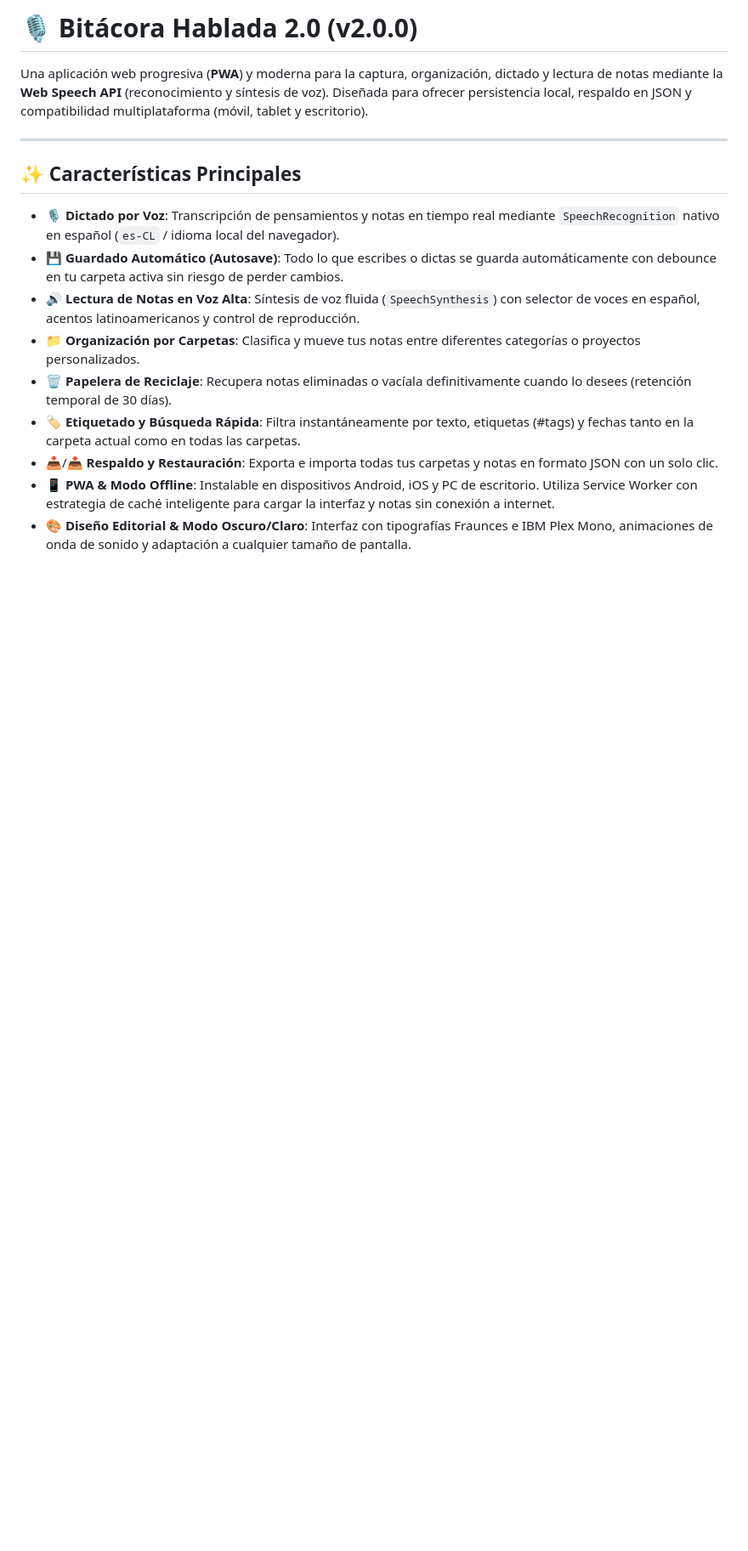
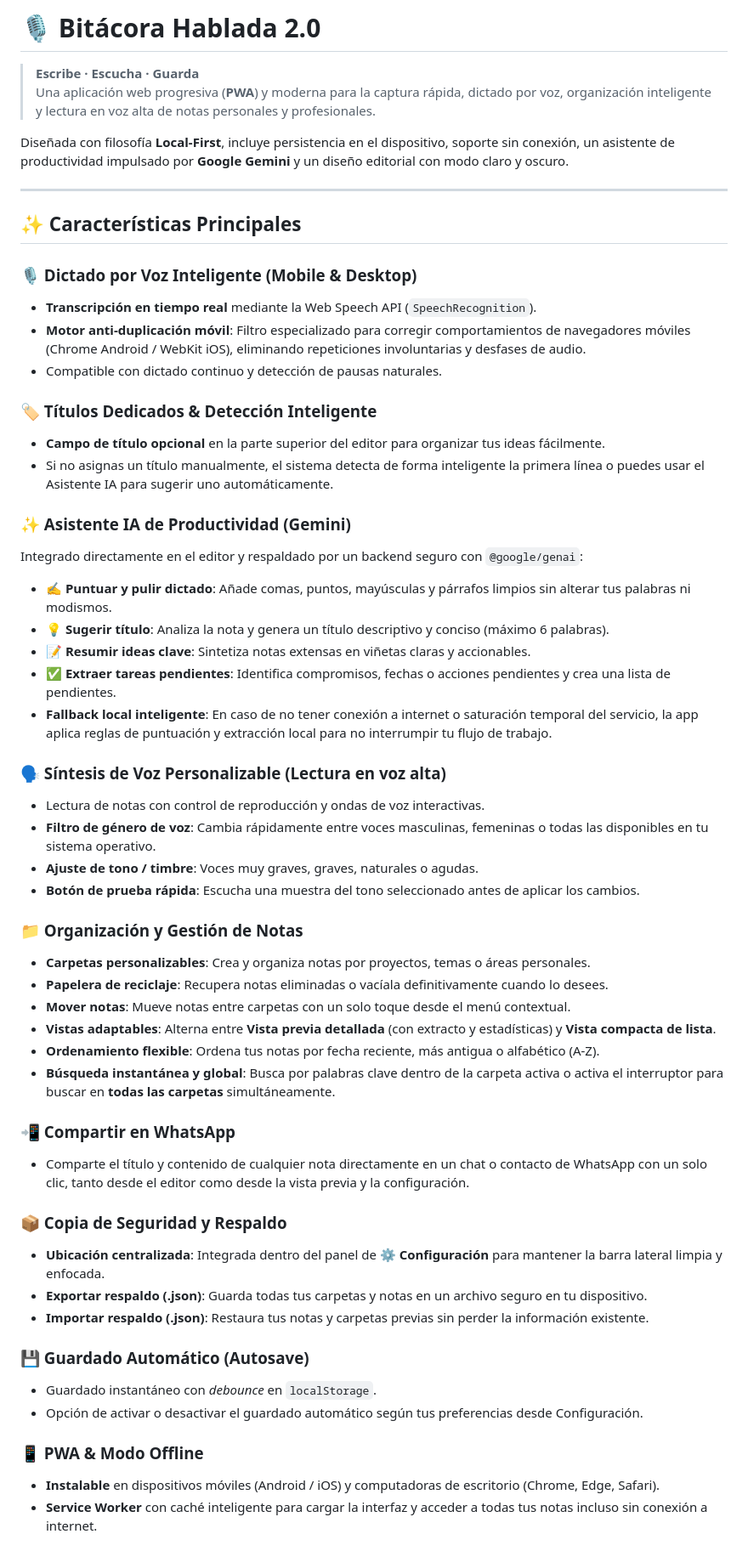
Before and after one commit to Yeremy-B/BITACORA-HABLADA-2.0, a Markdown page: README.md, the part around one of its changes. Shown at 85% size. GitHub-like rendering; blank space fills up the shorter version.

```diff
--- a/README.md
+++ b/README.md
@@ -1,17 +1,58 @@
-# 🎙️ Bitácora Hablada 2.0 (v2.0.0)
+# 🎙️ Bitácora Hablada 2.0
 
-Una aplicación web progresiva (**PWA**) y moderna para la captura, organización, dictado y lectura de notas mediante la **Web Speech API** (reconocimiento y síntesis de voz). Diseñada para ofrecer persistencia local, respaldo en JSON y compatibilidad multiplataforma (móvil, tablet y escritorio).
+> **Escribe · Escucha · Guarda**
+> Una aplicación web progresiva (**PWA**) y moderna para la captura rápida, dictado por voz, organización inteligente y lectura en voz alta de notas personales y profesionales.
+
+Diseñada con filosofía **Local-First**, incluye persistencia en el dispositivo, soporte sin conexión, un asistente de productividad impulsado por **Google Gemini** y un diseño editorial con modo claro y oscuro.
 
 ---
 
 ## ✨ Características Principales
 
-- 🎙️ **Dictado por Voz**: Transcripción de pensamientos y notas en tiempo real mediante `SpeechRecognition` nativo en español (`es-CL` / idioma local del navegador).
-- 💾 **Guardado Automático (Autosave)**: Todo lo que escribes o dictas se guarda automáticamente con debounce en tu carpeta activa sin riesgo de perder cambios.
-- 🔊 **Lectura de Notas en Voz Alta**: Síntesis de voz fluida (`SpeechSynthesis`) con selector de voces en español, acentos latinoamericanos y control de reproducción.
-- 📁 **Organización por Carpetas**: Clasifica y mueve tus notas entre diferentes categorías o proyectos personalizados.
-- 🗑️ **Papelera de Reciclaje**: Recupera notas eliminadas o vacíala definitivamente cuando lo desees (retención temporal de 30 días).
-- 🏷️ **Etiquetado y Búsqueda Rápida**: Filtra instantáneamente por texto, etiquetas (#tags) y fechas tanto en la carpeta actual como en todas las carpetas.
-- 📥/📤 **Respaldo y Restauración**: Exporta e importa todas tus carpetas y notas en formato JSON con un solo clic.
-- 📱 **PWA & Modo Offline**: Instalable en dispositivos Android, iOS y PC de escritorio. Utiliza Service Worker con estrategia de caché inteligente para cargar la interfaz y notas sin conexión a internet.
-- 🎨 **Diseño Editorial & Modo Oscuro/Claro**: Interfaz con tipografías Fraunces e IBM Plex Mono, animaciones de onda de sonido y adaptación a cualquier tamaño de pantalla.
+### 🎙️ Dictado por Voz Inteligente (Mobile & Desktop)
+- **Transcripción en tiempo real** mediante la Web Speech API (`SpeechRecognition`).
+- **Motor anti-duplicación móvil**: Filtro especializado para corregir comportamientos de navegadores móviles (Chrome Android / WebKit iOS), eliminando repeticiones involuntarias y desfases de audio.
+- Compatible con dictado continuo y detección de pausas naturales.
+
+### 🏷️ Títulos Dedicados & Detección Inteligente
+- **Campo de título opcional** en la parte superior del editor para organizar tus ideas fácilmente.
+- Si no asignas un título manualmente, el sistema detecta de forma inteligente la primera línea o puedes usar el Asistente IA para sugerir uno automáticamente.
+
+### ✨ Asistente IA de Productividad (Gemini)
+Integrado directamente en el editor y respaldado por un backend seguro con `@google/genai`:
+- **✍️ Puntuar y pulir dictado**: Añade comas, puntos, mayúsculas y párrafos limpios sin alterar tus palabras ni modismos.
+- **💡 Sugerir título**: Analiza la nota y genera un título descriptivo y conciso (máximo 6 palabras).
+- **📝 Resumir ideas clave**: Sintetiza notas extensas en viñetas claras y accionables.
+- **✅ Extraer tareas pendientes**: Identifica compromisos, fechas o acciones pendientes y crea una lista de pendientes.
+- **Fallback local inteligente**: En caso de no tener conexión a internet o saturación temporal del servicio, la app aplica reglas de puntuación y extracción local para no interrumpir tu flujo de trabajo.
+
+### 🗣️ Síntesis de Voz Personalizable (Lectura en voz alta)
+- Lectura de notas con control de reproducción y ondas de voz interactivas.
+- **Filtro de género de voz**: Cambia rápidamente entre voces masculinas, femeninas o todas las disponibles en tu sistema operativo.
+- **Ajuste de tono / timbre**: Voces muy graves, graves, naturales o agudas.
+- **Botón de prueba rápida**: Escucha una muestra del tono seleccionado antes de aplicar los cambios.
+
+### 📁 Organización y Gestión de Notas
+- **Carpetas personalizables**: Crea y organiza notas por proyectos, temas o áreas personales.
+- **Papelera de reciclaje**: Recupera notas eliminadas o vacíala definitivamente cuando lo desees.
+- **Mover notas**: Mueve notas entre carpetas con un solo toque desde el menú contextual.
+- **Vistas adaptables**: Alterna entre **Vista previa detallada** (con extracto y estadísticas) y **Vista compacta de lista**.
+- **Ordenamiento flexible**: Ordena tus notas por fecha reciente, más antigua o alfabético (A-Z).
+- **Búsqueda instantánea y global**: Busca por palabras clave dentro de la carpeta activa o activa el interruptor para buscar en **todas las carpetas** simultáneamente.
+
+### 📲 Compartir en WhatsApp
+- Comparte el título y contenido de cualquier nota directamente en un chat o contacto de WhatsApp con un solo clic, tanto desde el editor como desde la vista previa y la configuración.
+
+### 📦 Copia de Seguridad y Respaldo
+- **Ubicación centralizada**: Integrada dentro del panel de **⚙️ Configuración** para mantener la barra lateral limpia y enfocada.
+- **Exportar respaldo (.json)**: Guarda todas tus carpetas y notas en un archivo seguro en tu dispositivo.
+- **Importar respaldo (.json)**: Restaura tus notas y carpetas previas sin perder la información existente.
+
+### 💾 Guardado Automático (Autosave)
+- Guardado instantáneo con *debounce* en `localStorage`.
+- Opción de activar o desactivar el guardado automático según tus preferencias desde Configuración.
+
+### 📱 PWA & Modo Offline
+- **Instalable** en dispositivos móviles (Android / iOS) y computadoras de escritorio (Chrome, Edge, Safari).
+- **Service Worker** con caché inteligente para cargar la interfaz y acceder a todas tus notas incluso sin conexión a internet.
+
```
Also changed, not shown: other parts of README.md (+59 -27 lines).
